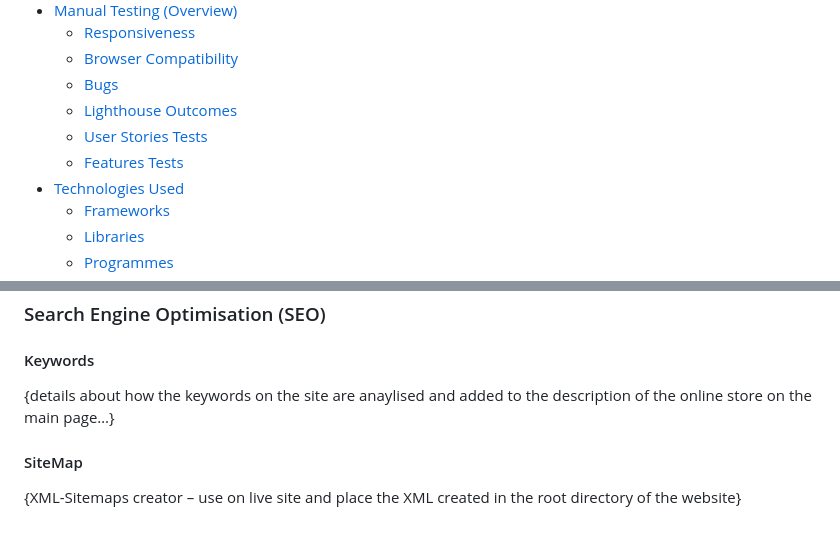
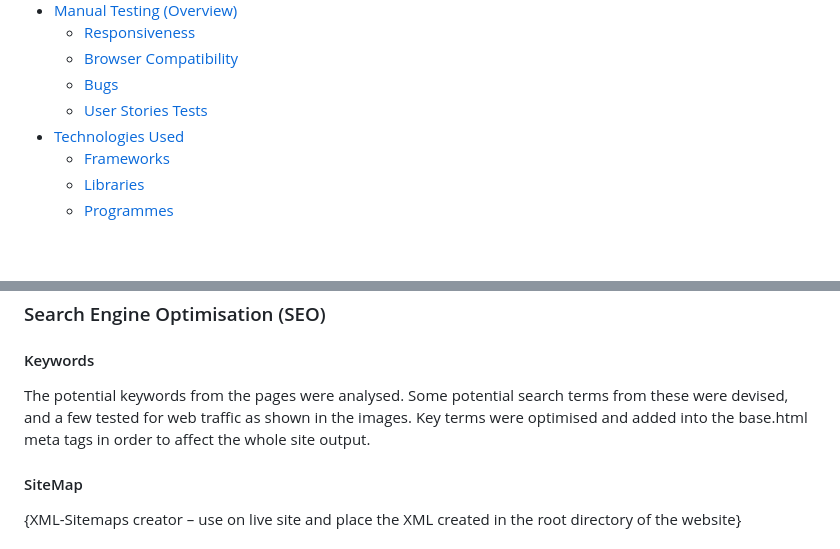
Before and after one commit to ajmccredie/fudge-kitchen, a Markdown page: README.md, 2 parts joined by grey strips. Drawn GitHub-style; blank space fills up the shorter version.

```diff
--- a/README.md
+++ b/README.md
@@ -35,9 +35,7 @@ Postcode: 42424<br>
   - [Responsiveness](#responsiveness)
   - [Browser Compatibility](#browser-compatability)
   - [Bugs](#bugs)
-  - [Lighthouse Outcomes](#lighthouse-outcomes)
   - [User Stories Tests](#user-stories-tests)
-  - [Features Tests](#features-tests)
 - [Technologies Used](#technologies-used)
   - [Frameworks](#frameworks)
   - [Libraries](#libraries)
@@ -203,7 +201,7 @@ To provide a simple and satisfying shopping experience for customers, allowing t
 
 ### Search Engine Optimisation (SEO)
 #### Keywords
-{details about how the keywords on the site are anaylised and added to the description of the online store on the main page…}
+The potential keywords from the pages were analysed. Some potential search terms from these were devised, and a few tested for web traffic as shown in the images. Key terms were optimised and added into the base.html meta tags in order to affect the whole site output.
 #### SiteMap
 {XML-Sitemaps creator – use on live site and place the XML created in the root directory of the website}
 #### Robots
```
Also changed, not shown: other parts of README.md (+7 -5 lines), TESTING.md (+4 -9 lines), static/images/READMEImages/faq-js-check.png (added), static/images/READMEImages/seo-keyword-search1.png (added), static/images/READMEImages/seo-keyword-search2.png (added), static/images/READMEImages/seo-keyword-search3.png (added), static/images/READMEImages/seo-meta-tags.png (added), static/images/READMEImages/story-html-checked.png (added), 2 other files.
